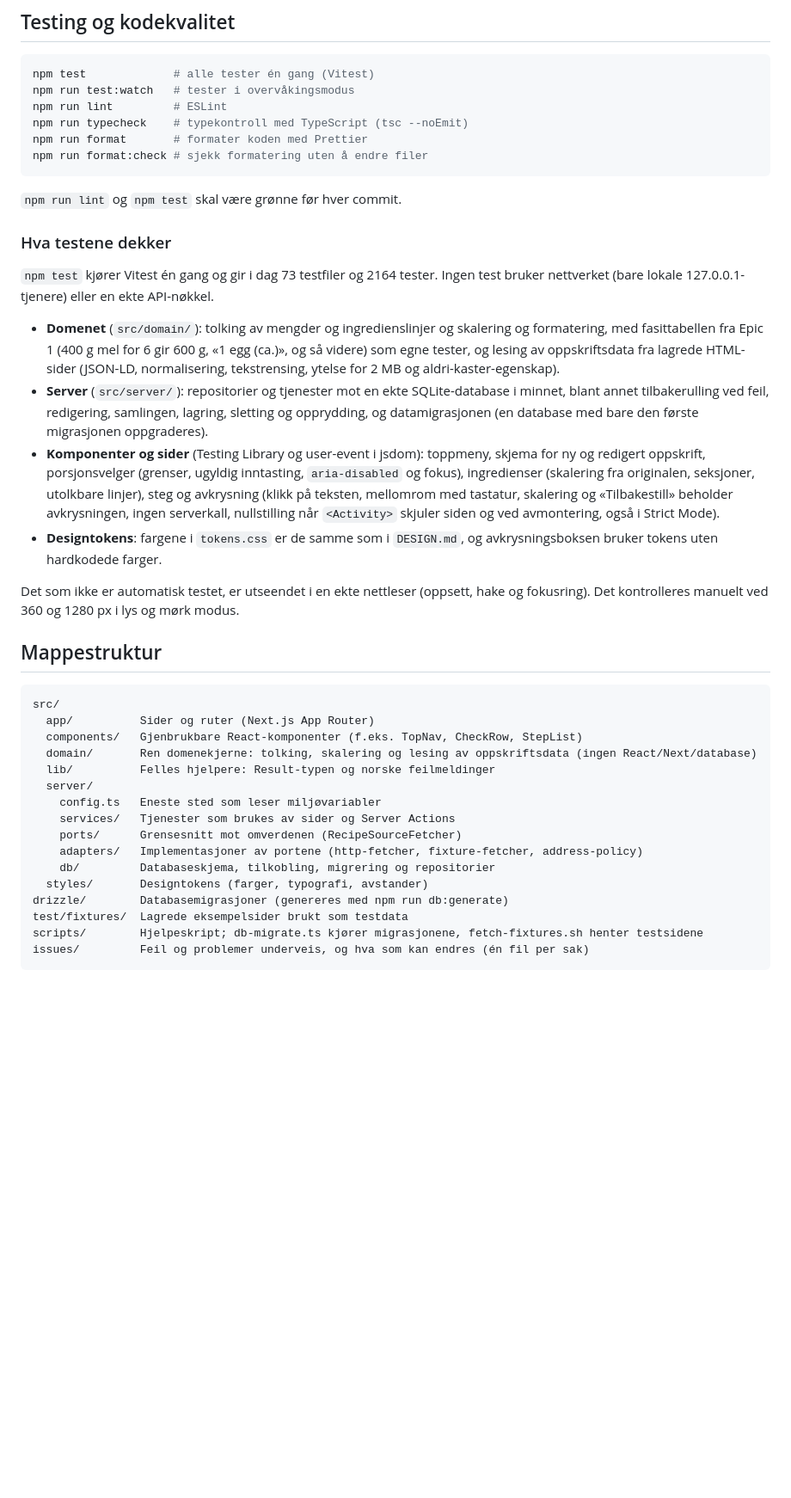
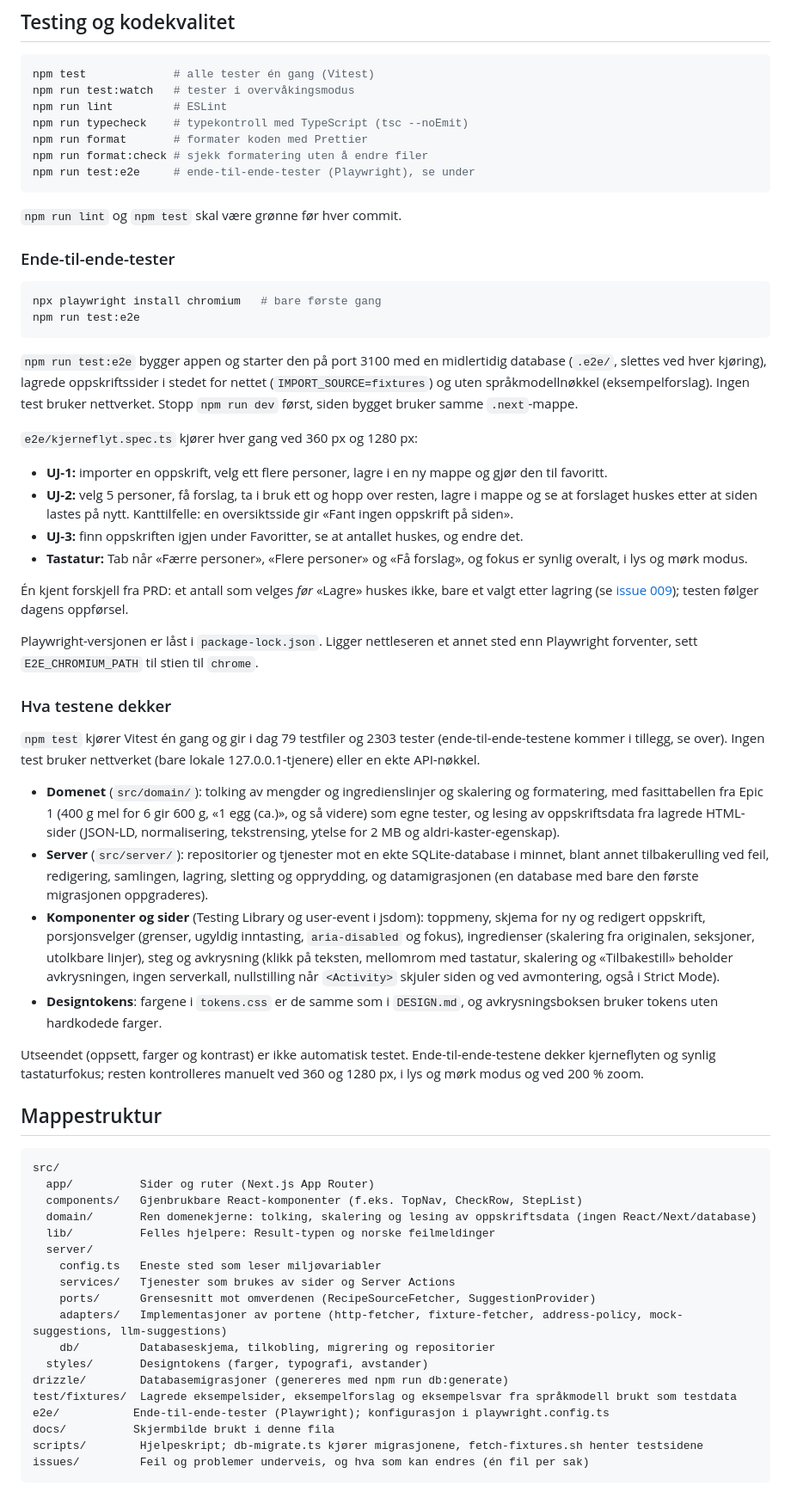
Before and after one commit to IBE160-2026/G111-nilsen, a Markdown page: README.md, the part around one of its changes. Shown at 86% size. GitHub-like rendering; blank space fills up the shorter version.

````diff
--- a/README.md
+++ b/README.md
@@ -184,20 +196,41 @@ npm run lint         # ESLint
 npm run typecheck    # typekontroll med TypeScript (tsc --noEmit)
 npm run format       # formater koden med Prettier
 npm run format:check # sjekk formatering uten å endre filer
+npm run test:e2e     # ende-til-ende-tester (Playwright), se under
 ```
 
 `npm run lint` og `npm test` skal være grønne før hver commit.
 
+### Ende-til-ende-tester
+
+```bash
+npx playwright install chromium   # bare første gang
+npm run test:e2e
+```
+
+`npm run test:e2e` bygger appen og starter den på port 3100 med en midlertidig database (`.e2e/`, slettes ved hver kjøring), lagrede oppskriftssider i stedet for nettet (`IMPORT_SOURCE=fixtures`) og uten språkmodellnøkkel (eksempelforslag). Ingen test bruker nettverket. Stopp `npm run dev` først, siden bygget bruker samme `.next`-mappe.
+
+`e2e/kjerneflyt.spec.ts` kjører hver gang ved 360 px og 1280 px:
+
+- **UJ-1:** importer en oppskrift, velg ett flere personer, lagre i en ny mappe og gjør den til favoritt.
+- **UJ-2:** velg 5 personer, få forslag, ta i bruk ett og hopp over resten, lagre i mappe og se at forslaget huskes etter at siden lastes på nytt. Kanttilfelle: en oversiktsside gir «Fant ingen oppskrift på siden».
+- **UJ-3:** finn oppskriften igjen under Favoritter, se at antallet huskes, og endre det.
+- **Tastatur:** Tab når «Færre personer», «Flere personer» og «Få forslag», og fokus er synlig overalt, i lys og mørk modus.
+
+Én kjent forskjell fra PRD: et antall som velges *før* «Lagre» huskes ikke, bare et valgt etter lagring (se [issue 009](issues/009-valgt-antall-glemmes-ved-lagring.md)); testen følger dagens oppførsel.
+
+Playwright-versjonen er låst i `package-lock.json`. Ligger nettleseren et annet sted enn Playwright forventer, sett `E2E_CHROMIUM_PATH` til stien til `chrome`.
+
 ### Hva testene dekker
 
-`npm test` kjører Vitest én gang og gir i dag 73 testfiler og 2164 tester. Ingen test bruker nettverket (bare lokale 127.0.0.1-tjenere) eller en ekte API-nøkkel.
+`npm test` kjører Vitest én gang og gir i dag 79 testfiler og 2303 tester (ende-til-ende-testene kommer i tillegg, se over). Ingen test bruker nettverket (bare lokale 127.0.0.1-tjenere) eller en ekte API-nøkkel.
 
 - **Domenet** (`src/domain/`): tolking av mengder og ingredienslinjer og skalering og formatering, med fasittabellen fra Epic 1 (400 g mel for 6 gir 600 g, «1 egg (ca.)», og så videre) som egne tester, og lesing av oppskriftsdata fra lagrede HTML-sider (JSON-LD, normalisering, tekstrensing, ytelse for 2 MB og aldri-kaster-egenskap).
 - **Server** (`src/server/`): repositorier og tjenester mot en ekte SQLite-database i minnet, blant annet tilbakerulling ved feil, redigering, samlingen, lagring, sletting og opprydding, og datamigrasjonen (en database med bare den første migrasjonen oppgraderes).
 - **Komponenter og sider** (Testing Library og user-event i jsdom): toppmeny, skjema for ny og redigert oppskrift, porsjonsvelger (grenser, ugyldig inntasting, `aria-disabled` og fokus), ingredienser (skalering fra originalen, seksjoner, utolkbare linjer), steg og avkrysning (klikk på teksten, mellomrom med tastatur, skalering og «Tilbakestill» beholder avkrysningen, ingen serverkall, nullstilling når `<Activity>` skjuler siden og ved avmontering, også i Strict Mode).
 - **Designtokens**: fargene i `tokens.css` er de samme som i `DESIGN.md`, og avkrysningsboksen bruker tokens uten hardkodede farger.
 
-Det som ikke er automatisk testet, er utseendet i en ekte nettleser (oppsett, hake og fokusring). Det kontrolleres manuelt ved 360 og 1280 px i lys og mørk modus.
+Utseendet (oppsett, farger og kontrast) er ikke automatisk testet. Ende-til-ende-testene dekker kjerneflyten og synlig tastaturfokus; resten kontrolleres manuelt ved 360 og 1280 px, i lys og mørk modus og ved 200 % zoom.
 
 ## Mappestruktur
 
@@ -210,12 +243,14 @@ src/
   server/
     config.ts   Eneste sted som leser miljøvariabler
     services/   Tjenester som brukes av sider og Server Actions
-    ports/      Grensesnitt mot omverdenen (RecipeSourceFetcher)
-    adapters/   Implementasjoner av portene (http-fetcher, fixture-fetcher, address-policy)
+    ports/      Grensesnitt mot omverdenen (RecipeSourceFetcher, SuggestionProvider)
+    adapters/   Implementasjoner av portene (http-fetcher, fixture-fetcher, address-policy, mock-suggestions, llm-suggestions)
     db/         Databaseskjema, tilkobling, migrering og repositorier
   styles/       Designtokens (farger, typografi, avstander)
 drizzle/        Databasemigrasjoner (genereres med npm run db:generate)
-test/fixtures/  Lagrede eksempelsider brukt som testdata
+test/fixtures/  Lagrede eksempelsider, eksempelforslag og eksempelsvar fra språkmodell brukt som testdata
+e2e/           Ende-til-ende-tester (Playwright); konfigurasjon i playwright.config.ts
+docs/          Skjermbilde brukt i denne fila
 scripts/        Hjelpeskript; db-migrate.ts kjører migrasjonene, fetch-fixtures.sh henter testsidene
 issues/         Feil og problemer underveis, og hva som kan endres (én fil per sak)
 ```
````
Also changed, not shown: other parts of README.md (+13 -1 lines), _bmad-output/implementation-artifacts/spec-4-4-test-kjerneflyt-og-readme.md (added, +32 -0 lines), issues/009-valgt-antall-glemmes-ved-lagring.md (added, +26 -0 lines), issues/README.md (+1 -0 lines), docs/skjermbilde-oppskrift.png (added), 5 other files.
